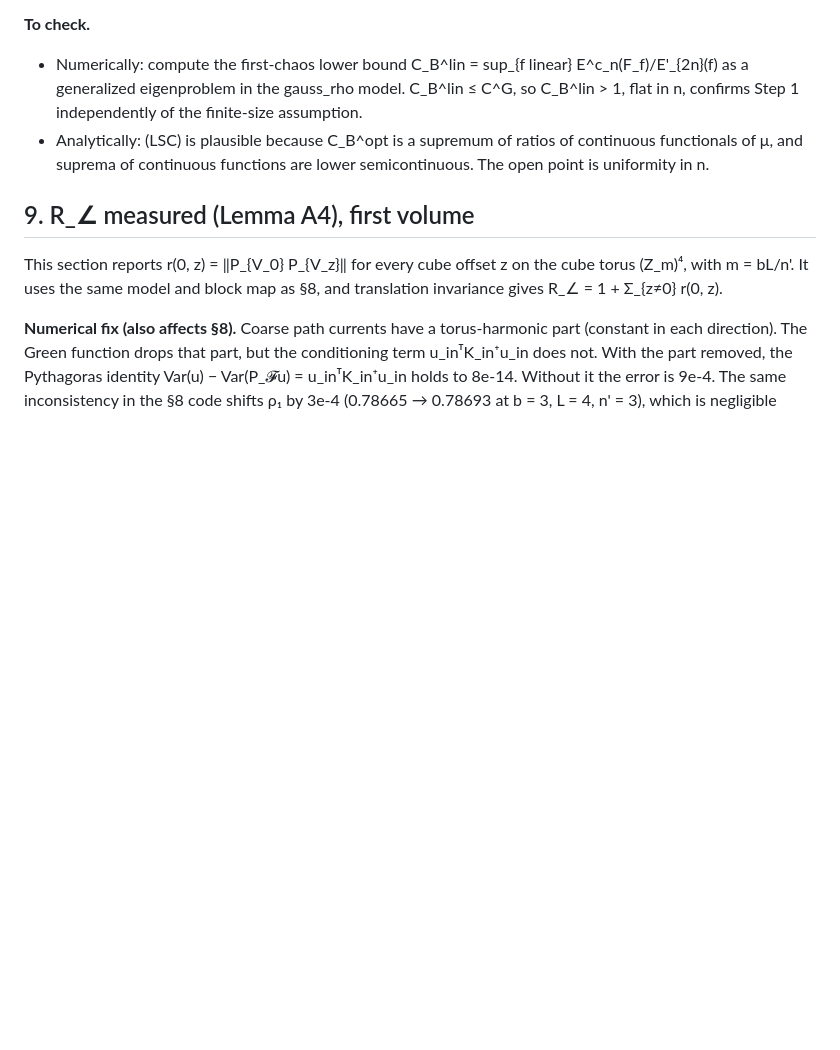
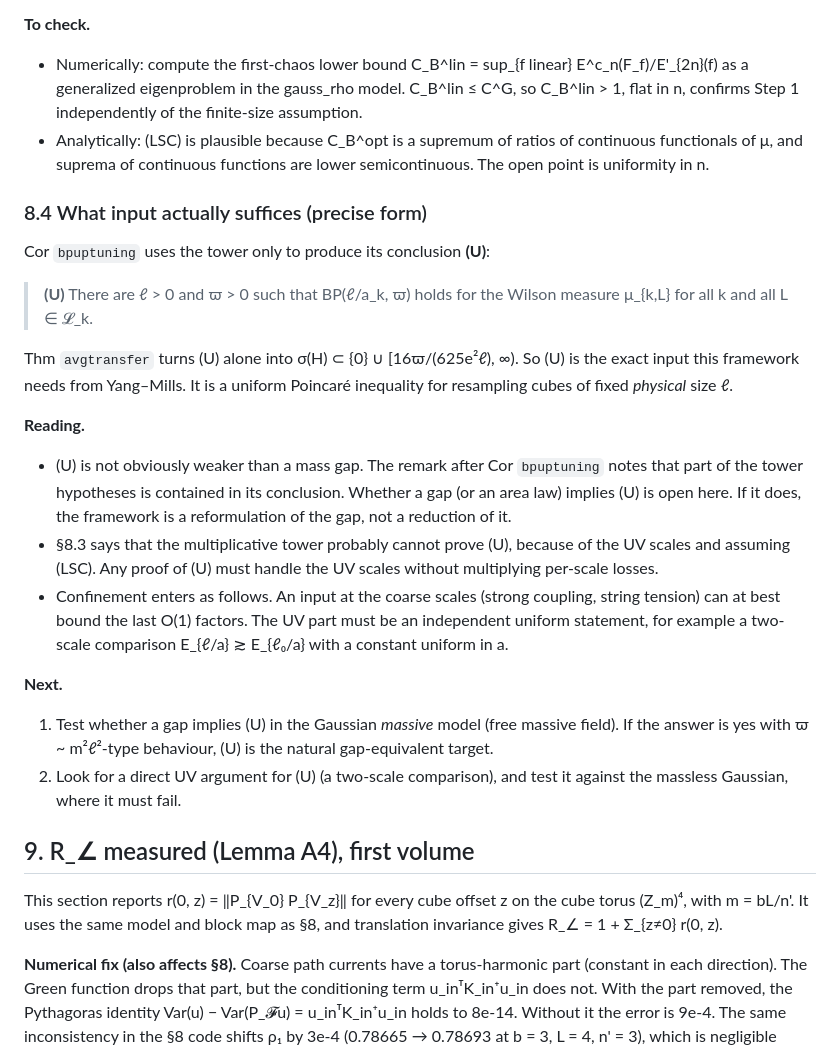
Before and after one commit to creelie/4Y-M, a Markdown page: strong-coupling/forest/A_GAUSSIAN_FIBRE_4D.md, the part around the change. Rendered like a GitHub page; blank space fills up the shorter version.

Commit message:
B: state the exact sufficient input (U) for the gap corollary (A4D §8.4)
Co-Authored-By: Claude Opus 5.5 <noreply@anthropic.com>

```diff
--- a/strong-coupling/forest/A_GAUSSIAN_FIBRE_4D.md
+++ b/strong-coupling/forest/A_GAUSSIAN_FIBRE_4D.md
@@ -261,6 +261,23 @@ Setting: Thm `bpuptower` with n_j = 2n_{j−1}. Let C_B^opt(μ; n) be the *small
 - Numerically: compute the first-chaos lower bound C_B^lin = sup_{f linear} E^c_n(F_f)/E'_{2n}(f) as a generalized eigenproblem in the gauss_rho model. C_B^lin ≤ C^G, so C_B^lin > 1, flat in n, confirms Step 1 independently of the finite-size assumption.
 - Analytically: (LSC) is plausible because C_B^opt is a supremum of ratios of continuous functionals of μ, and suprema of continuous functions are lower semicontinuous. The open point is uniformity in n.
 
+### 8.4 What input actually suffices (precise form)
+
+Cor `bpuptuning` uses the tower only to produce its conclusion **(U)**:
+
+> **(U)** There are ℓ > 0 and ϖ > 0 such that BP(ℓ/a_k, ϖ) holds for the Wilson measure μ_{k,L} for all k and all L ∈ 𝓛_k.
+
+Thm `avgtransfer` turns (U) alone into σ(H) ⊂ {0} ∪ [16ϖ/(625e²ℓ), ∞). So (U) is the exact input this framework needs from Yang–Mills. It is a uniform Poincaré inequality for resampling cubes of fixed *physical* size ℓ.
+
+**Reading.**
+- (U) is not obviously weaker than a mass gap. The remark after Cor `bpuptuning` notes that part of the tower hypotheses is contained in its conclusion. Whether a gap (or an area law) implies (U) is open here. If it does, the framework is a reformulation of the gap, not a reduction of it.
+- §8.3 says that the multiplicative tower probably cannot prove (U), because of the UV scales and assuming (LSC). Any proof of (U) must handle the UV scales without multiplying per-scale losses.
+- Confinement enters as follows. An input at the coarse scales (strong coupling, string tension) can at best bound the last O(1) factors. The UV part must be an independent uniform statement, for example a two-scale comparison E_{ℓ/a} ≳ E_{ℓ₀/a} with a constant uniform in a.
+
+**Next.**
+1. Test whether a gap implies (U) in the Gaussian *massive* model (free massive field). If the answer is yes with ϖ ~ m²ℓ²-type behaviour, (U) is the natural gap-equivalent target.
+2. Look for a direct UV argument for (U) (a two-scale comparison), and test it against the massless Gaussian, where it must fail.
+
 ## 9. R_∠ measured (Lemma A4), first volume
 
 This section reports r(0, z) = ‖P_{V_0} P_{V_z}‖ for every cube offset z on the cube torus (Z_m)⁴, with m = bL/n'. It uses the same model and block map as §8, and translation invariance gives R_∠ = 1 + Σ_{z≠0} r(0, z).
```
Also changed, not shown: strong-coupling/CLAY_NEXT_DIRECTIONS.md (+1 -0 lines).
